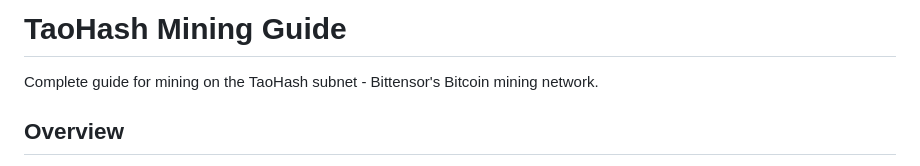
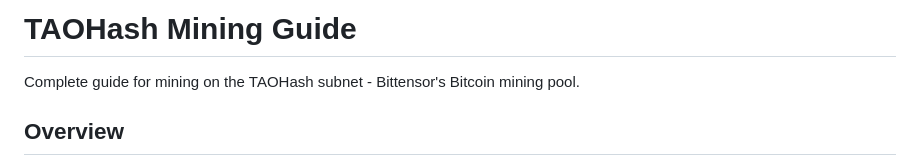
Before and after one commit to latent-to/taohash, a Markdown page: docs/running_miner.md, the part around the change. Drawn GitHub-style.

Commit message:
Update running_miner.md
Co-authored-by: Cameron Fairchild <c@latent.to>

```diff
--- a/docs/running_miner.md
+++ b/docs/running_miner.md
@@ -1,5 +1,5 @@
-# TaoHash Mining Guide
-Complete guide for mining on the TaoHash subnet - Bittensor's Bitcoin mining network.
+# TAOHash Mining Guide
+Complete guide for mining on the TAOHash subnet - Bittensor's Bitcoin mining pool.
 
 ## Overview
 TaoHash enables Bitcoin miners to contribute hashpower to the subnet's mining pool. All miners direct their hashpower to a single subnet pool, where validators evaluate and rank miners based on the share value they generate.
```
